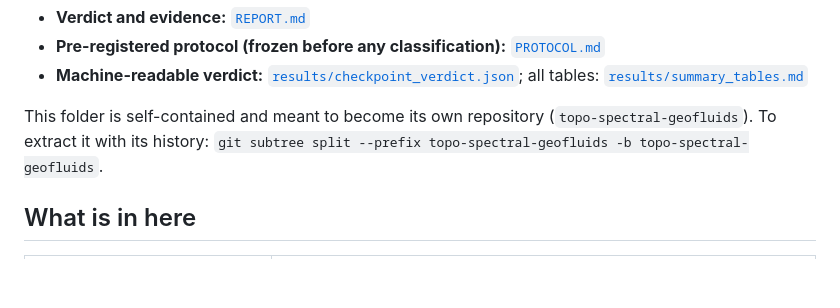
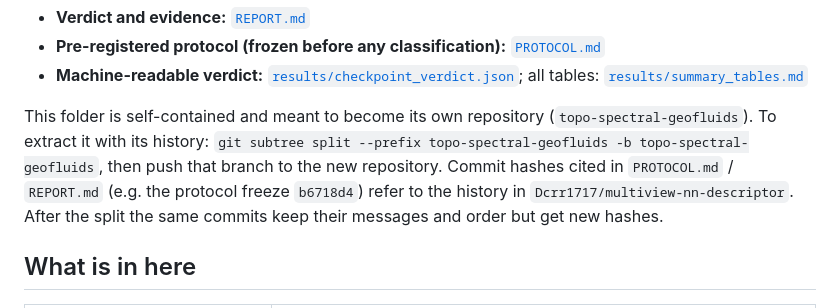
Before and after one commit to Dcrr1717/multiview-nn-descriptor, a Markdown page: topo-spectral-geofluids/README.md, the part around the change. GitHub-like rendering; blank space fills up the shorter version.

Commit message:
docs(topo-spectral-geofluids): note on commit hashes after subtree split
Co-Authored-By: Claude Opus 5.5 <noreply@anthropic.com>
Claude-Session: https://claude.ai/code/session_0199RqVyhZrQk98uJWbannCR

```diff
--- a/topo-spectral-geofluids/README.md
+++ b/topo-spectral-geofluids/README.md
@@ -21,7 +21,11 @@ Springer *GEM — International Journal on Geomathematics* topical collection
 
 This folder is self-contained and meant to become its own repository
 (`topo-spectral-geofluids`). To extract it with its history:
-`git subtree split --prefix topo-spectral-geofluids -b topo-spectral-geofluids`.
+`git subtree split --prefix topo-spectral-geofluids -b topo-spectral-geofluids`,
+then push that branch to the new repository. Commit hashes cited in
+`PROTOCOL.md` / `REPORT.md` (e.g. the protocol freeze `b6718d4`) refer to the
+history in `Dcrr1717/multiview-nn-descriptor`. After the split the same
+commits keep their messages and order but get new hashes.
 
 ## What is in here
 
```
